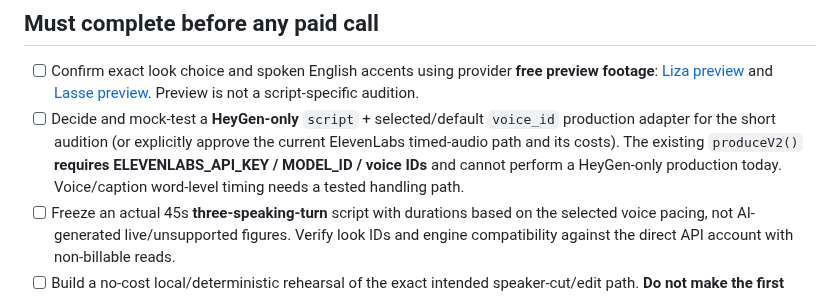
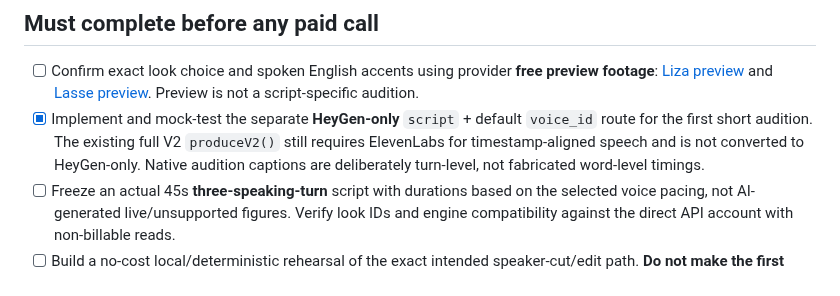
Before and after one commit to waseem99/Money-24-7, a Markdown page: docs/ZERO_SPEND_PREFLIGHT.md, the part around one of its changes. GitHub-like rendering.

Commit message:
docs: present exact CLI blocks cleanly and mark native-audition implementation done

```diff
--- a/docs/ZERO_SPEND_PREFLIGHT.md
+++ b/docs/ZERO_SPEND_PREFLIGHT.md
@@ -42,7 +42,7 @@ The minimum HeyGen API wallet top-up is **$5** (not a $20 subscription). Do not
 ## Must complete before any paid call
 
 - [ ] Confirm exact look choice and spoken English accents using provider **free preview footage**: [Liza preview](https://resource2.heygen.ai/public-avatars/Liza/image_videos/office80_p2_a1.mp4) and [Lasse preview](https://resource2.heygen.ai/public-avatars/Lasse/image_videos/office120_p3_a1.mp4). Preview is not a script-specific audition.
-- [ ] Decide and mock-test a **HeyGen-only** `script` + selected/default `voice_id` production adapter for the short audition (or explicitly approve the current ElevenLabs timed-audio path and its costs). The existing `produceV2()` **requires ELEVENLABS_API_KEY / MODEL_ID / voice IDs** and cannot perform a HeyGen-only production today. Voice/caption word-level timing needs a tested handling path.
+- [x] Implement and mock-test the separate **HeyGen-only** `script` + default `voice_id` route for the first short audition. The existing full V2 `produceV2()` still requires ElevenLabs for timestamp-aligned speech and is not converted to HeyGen-only. Native audition captions are deliberately turn-level, not fabricated word-level timings.
 - [ ] Freeze an actual 45s **three-speaking-turn** script with durations based on the selected voice pacing, not AI-generated live/unsupported figures. Verify look IDs and engine compatibility against the direct API account with non-billable reads.
 - [ ] Build a no-cost local/deterministic rehearsal of the exact intended speaker-cut/edit path. **Do not make the first voice/lip-sync spend depend on unverified standing alpha or extra listener footage.** Still keep #24's standing/unequal-split/listener acceptance open until separately tested.
 - [ ] Confirm optional services are unnecessary for this short test (no AI Gateway model, no ElevenLabs paid tier, no stock-data subscription, no LiveAvatar session).
```
Also changed, not shown: other parts of docs/ZERO_SPEND_PREFLIGHT.md (+12 -12 lines).
